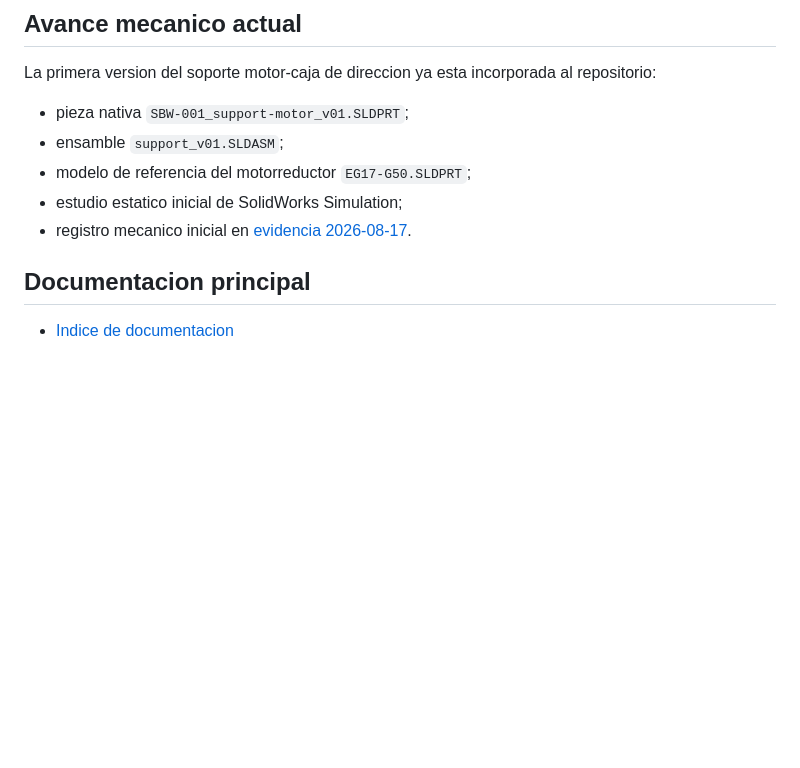
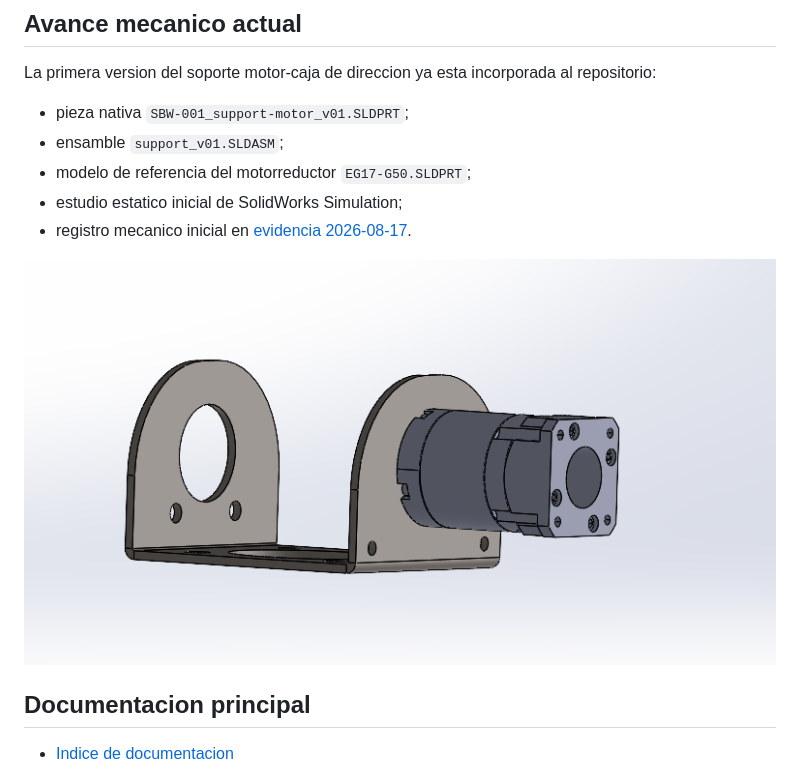
Before and after one commit to alejandrorf122004-commits/steer-by-wire, a Markdown page: README.md, the part around the change. GitHub-like rendering; pictures changed too: docs/evidence/2026-08-17/support-motor-v01-preview.png (added); blank space fills up the shorter version.

Commit message:
add_support_v1_preview_image

```diff
--- a/README.md
+++ b/README.md
@@ -127,6 +127,8 @@ repositorio:
 - estudio estatico inicial de SolidWorks Simulation;
 - registro mecanico inicial en [evidencia 2026-08-17](docs/evidence/2026-08-17/README.md).
 
+![Vista preliminar del soporte motor v01](docs/evidence/2026-08-17/support-motor-v01-preview.png)
+
 ## Documentacion principal
 
 - [Indice de documentacion](docs/README.md)
```
Also changed, not shown: 1 other file.
